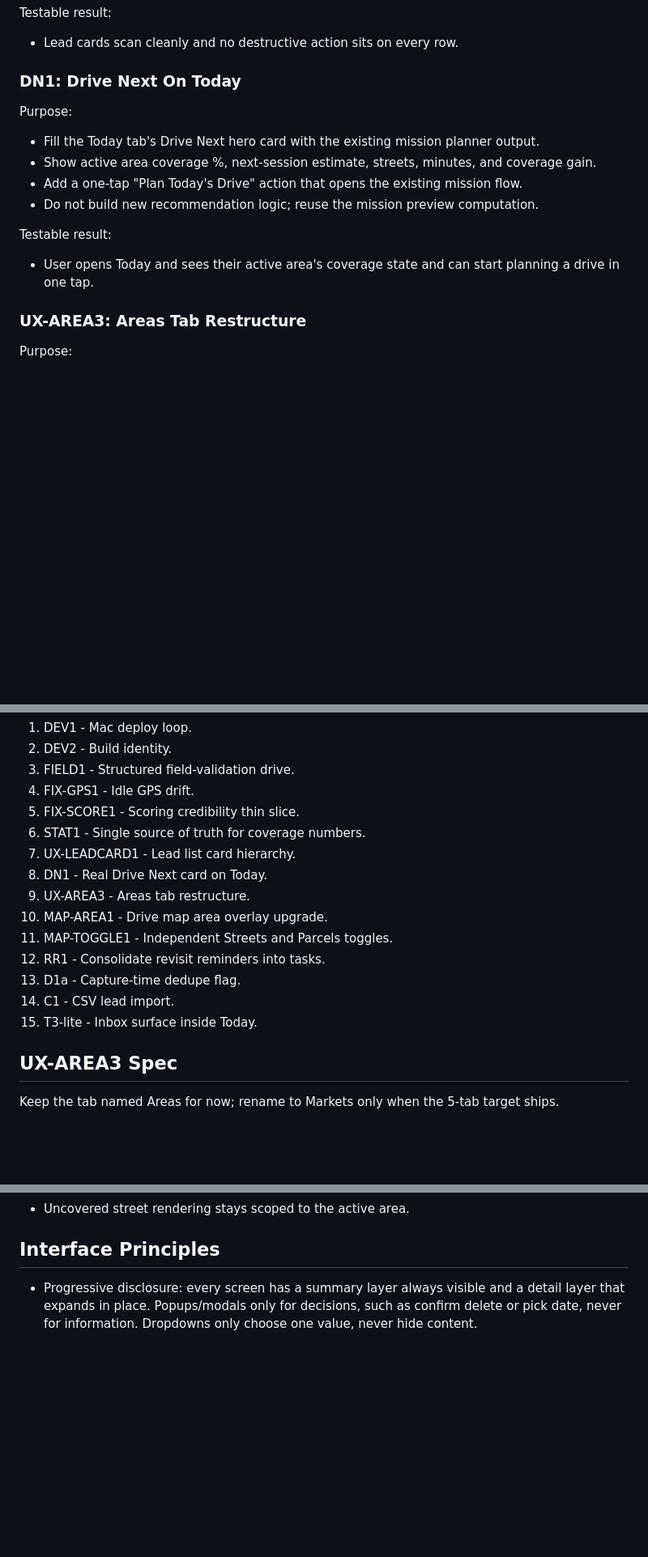
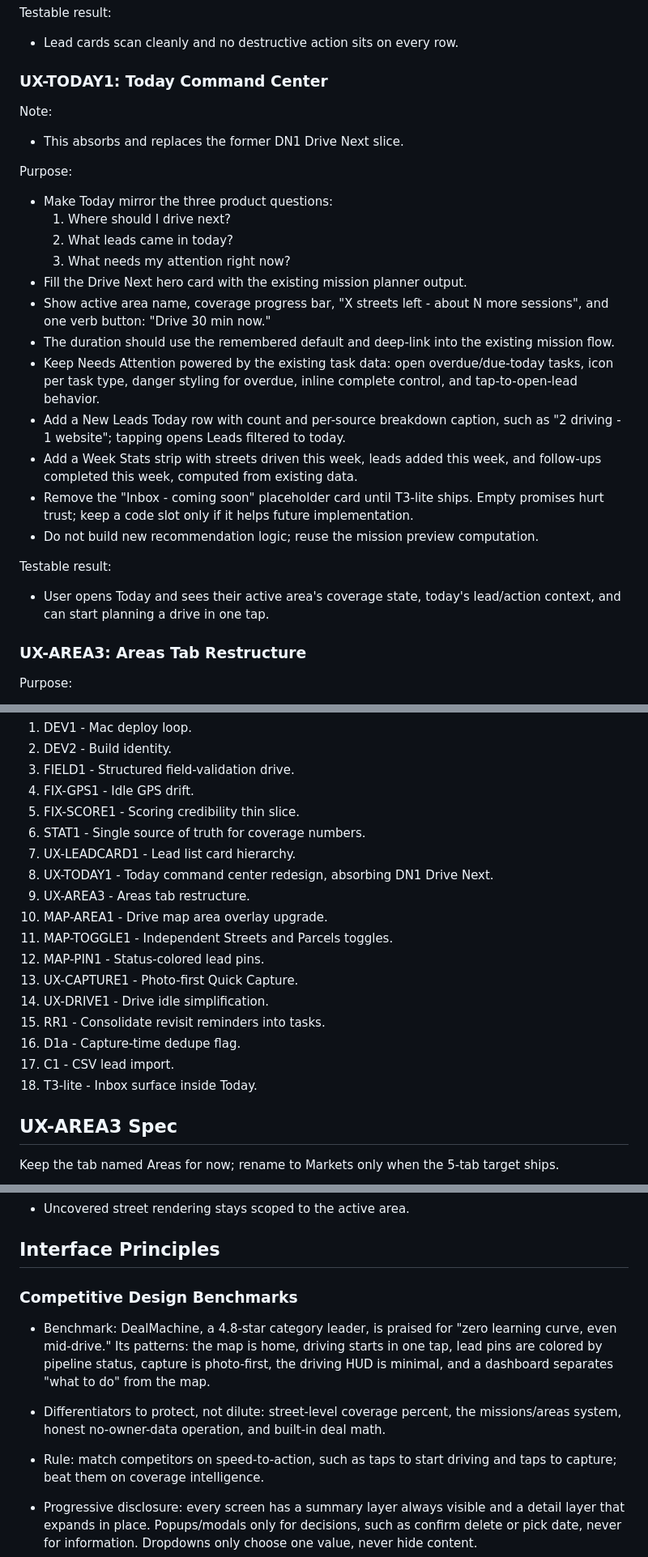
Before and after one commit to matthewsorenson44/market_coverage, a Markdown page: docs/master_plan.md, 3 parts joined by grey strips. Shown at 81% size. Rendered like a GitHub page; blank space fills up the shorter version.

```diff
--- a/docs/master_plan.md
+++ b/docs/master_plan.md
@@ -370,18 +370,30 @@ Testable result:
 
 - Lead cards scan cleanly and no destructive action sits on every row.
 
-### DN1: Drive Next On Today
+### UX-TODAY1: Today Command Center
+
+Note:
+
+- This absorbs and replaces the former DN1 Drive Next slice.
 
 Purpose:
 
-- Fill the Today tab's Drive Next hero card with the existing mission planner output.
-- Show active area coverage %, next-session estimate, streets, minutes, and coverage gain.
-- Add a one-tap "Plan Today's Drive" action that opens the existing mission flow.
+- Make Today mirror the three product questions:
+  1. Where should I drive next?
+  2. What leads came in today?
+  3. What needs my attention right now?
+- Fill the Drive Next hero card with the existing mission planner output.
+- Show active area name, coverage progress bar, "X streets left - about N more sessions", and one verb button: "Drive 30 min now."
+- The duration should use the remembered default and deep-link into the existing mission flow.
+- Keep Needs Attention powered by the existing task data: open overdue/due-today tasks, icon per task type, danger styling for overdue, inline complete control, and tap-to-open-lead behavior.
+- Add a New Leads Today row with count and per-source breakdown caption, such as "2 driving - 1 website"; tapping opens Leads filtered to today.
+- Add a Week Stats strip with streets driven this week, leads added this week, and follow-ups completed this week, computed from existing data.
+- Remove the "Inbox - coming soon" placeholder card until T3-lite ships. Empty promises hurt trust; keep a code slot only if it helps future implementation.
 - Do not build new recommendation logic; reuse the mission preview computation.
 
 Testable result:
 
-- User opens Today and sees their active area's coverage state and can start planning a drive in one tap.
+- User opens Today and sees their active area's coverage state, today's lead/action context, and can start planning a drive in one tap.
 
 ### UX-AREA3: Areas Tab Restructure
 
@@ -526,14 +590,17 @@ Take the top task unless the user explicitly says otherwise.
 5. FIX-SCORE1 - Scoring credibility thin slice.
 6. STAT1 - Single source of truth for coverage numbers.
 7. UX-LEADCARD1 - Lead list card hierarchy.
-8. DN1 - Real Drive Next card on Today.
+8. UX-TODAY1 - Today command center redesign, absorbing DN1 Drive Next.
 9. UX-AREA3 - Areas tab restructure.
 10. MAP-AREA1 - Drive map area overlay upgrade.
 11. MAP-TOGGLE1 - Independent Streets and Parcels toggles.
-12. RR1 - Consolidate revisit reminders into tasks.
-13. D1a - Capture-time dedupe flag.
-14. C1 - CSV lead import.
-15. T3-lite - Inbox surface inside Today.
+12. MAP-PIN1 - Status-colored lead pins.
+13. UX-CAPTURE1 - Photo-first Quick Capture.
+14. UX-DRIVE1 - Drive idle simplification.
+15. RR1 - Consolidate revisit reminders into tasks.
+16. D1a - Capture-time dedupe flag.
+17. C1 - CSV lead import.
+18. T3-lite - Inbox surface inside Today.
 
 ## UX-AREA3 Spec
 
@@ -571,6 +638,12 @@ Visual states:
 
 ## Interface Principles
 
+### Competitive Design Benchmarks
+
+- Benchmark: DealMachine, a 4.8-star category leader, is praised for "zero learning curve, even mid-drive." Its patterns: the map is home, driving starts in one tap, lead pins are colored by pipeline status, capture is photo-first, the driving HUD is minimal, and a dashboard separates "what to do" from the map.
+- Differentiators to protect, not dilute: street-level coverage percent, the missions/areas system, honest no-owner-data operation, and built-in deal math.
+- Rule: match competitors on speed-to-action, such as taps to start driving and taps to capture; beat them on coverage intelligence.
+
 - Progressive disclosure: every screen has a summary layer always visible and a detail layer that expands in place. Popups/modals only for decisions, such as confirm delete or pick date, never for information. Dropdowns only choose one value, never hide content.
 - One primary action per screen, stated as a verb. Other actions are demoted or moved into detail screens.
 - One-line muted captions under section headers teach the app, such as "Enter ARV to get your max offer." No onboarding tour or coach marks in V1. If a screen needs a tour, restructure the screen.
```
Also changed, not shown: other parts of docs/master_plan.md (+54 -2 lines), PROJECT_STATUS.md (+20 -15 lines), docs/project_journal.md (+9 -0 lines).
